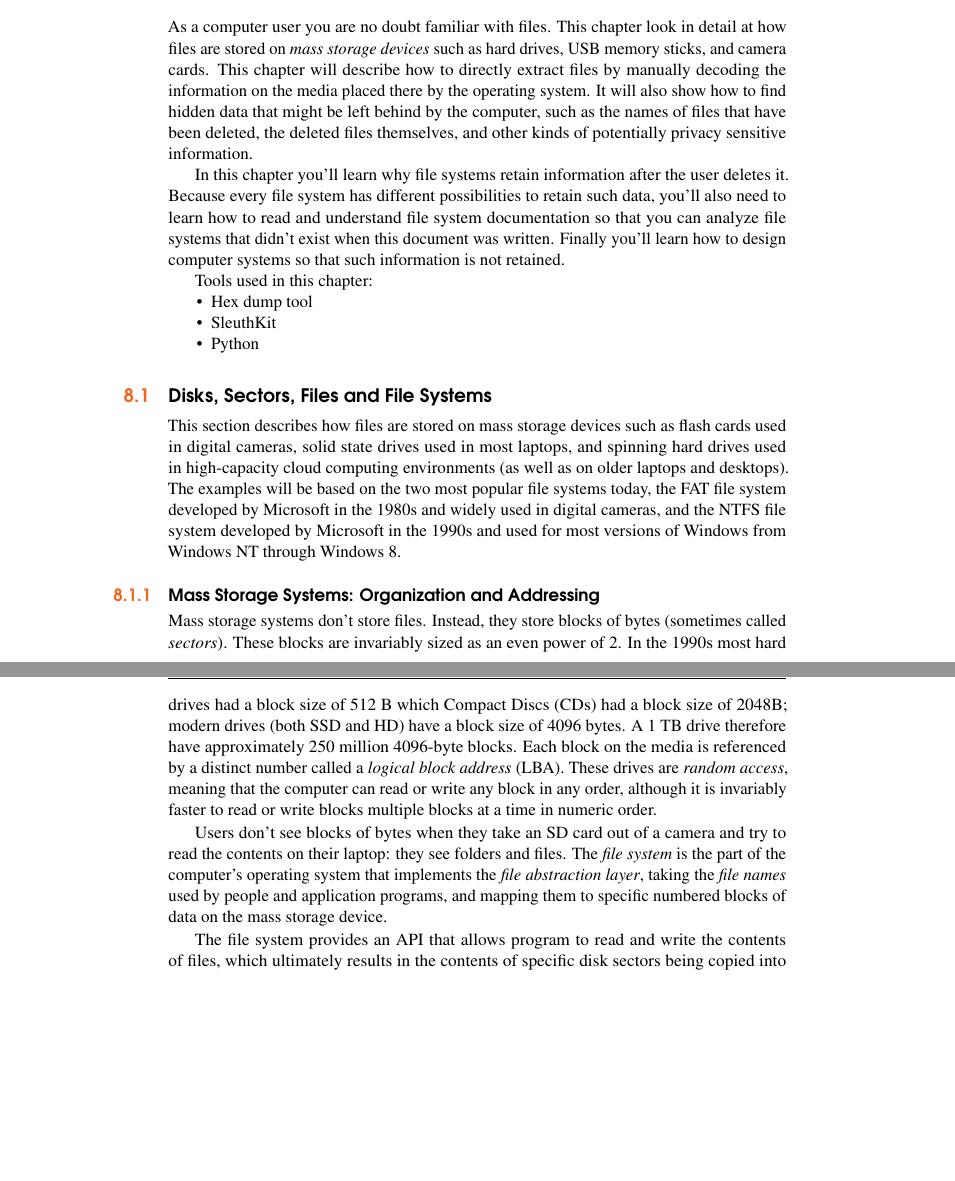
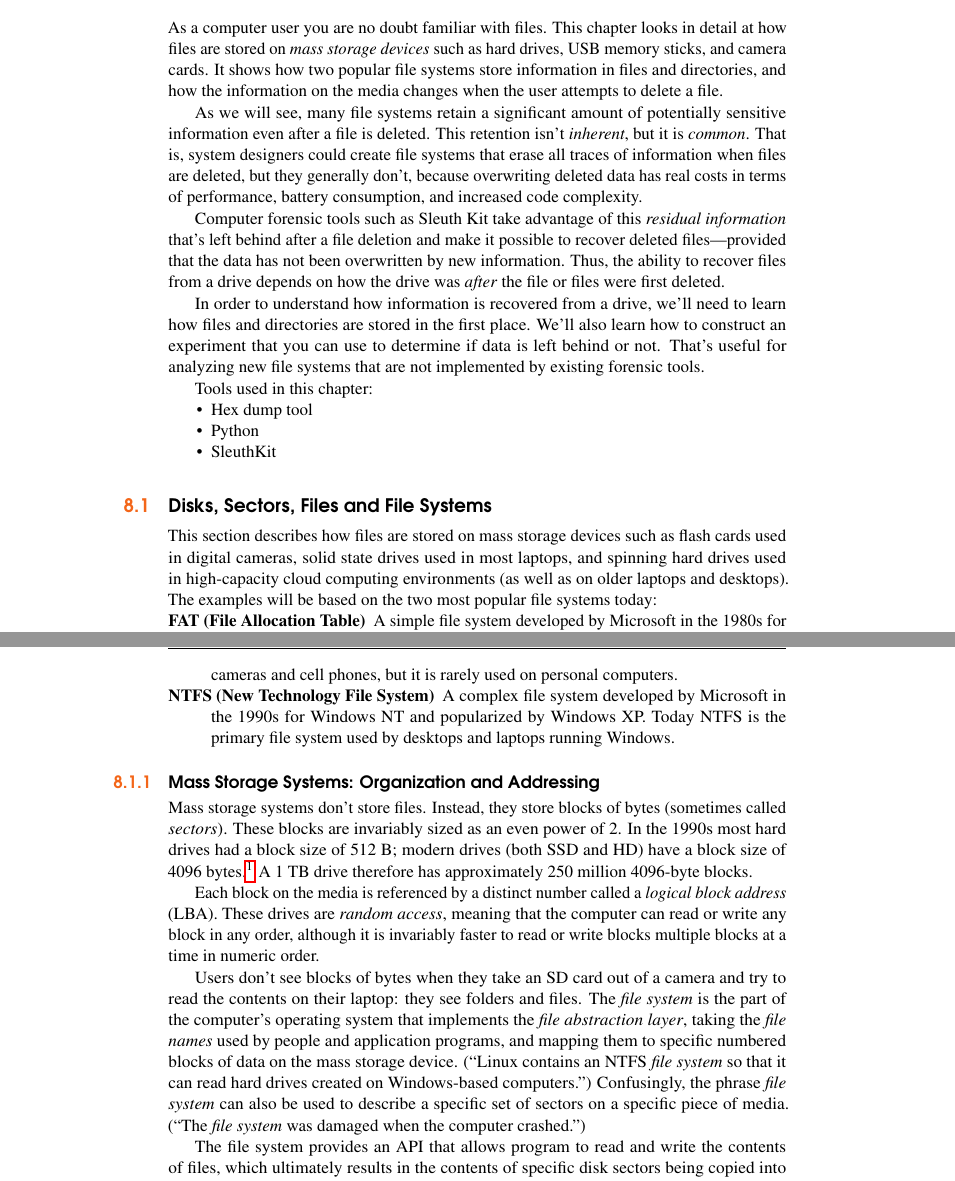
Before and after one commit to rrrobot/privacy-auditing-book, a LaTeX book (textbook.tex, which reads ch-filesystems.tex): two parts of pages 35 and 36 of 65 before the commit and two parts of pages 33 and 34 of 63 after it, joined at a grey line, cut so that both start at the same text, the shorter picture padded with empty space. Compiled offline with pdfLaTeX.

Commit message:
more work on fs chapter

```diff
--- a/ch-filesystems.tex
+++ b/ch-filesystems.tex
@@ -1,29 +1,40 @@
 
 
 \chapter{Finding Hidden Data in File Systems}
-As a computer user you are no doubt familiar with files. This
-chapter look in detail at how files are stored on \emph{mass
-  storage devices} such as hard drives, USB memory sticks, and camera
-cards. This chapter will describe how to directly extract files by
-manually decoding the information on the media placed there by the
-operating system. It will also show how to find hidden data that might
-be left behind by the computer, such as the names of files that have
-been deleted, the deleted files themselves, and other kinds of
-potentially privacy sensitive information.
+As a computer user you are no doubt familiar with files. This chapter
+looks in detail at how files are stored on \emph{mass storage devices}
+such as hard drives, USB memory sticks, and camera cards. It shows how
+two popular file systems store information in files and directories,
+and how the information on the media changes when the user attempts to
+delete a file.
 
-In this chapter you'll learn why file systems retain information after
-the user deletes it. Because every file system has different
-possibilities to retain such data, you'll also need to learn how to
-read and understand file system documentation so that you can analyze
-file systems that didn't exist when this document was written. Finally
-you'll learn how to design computer systems so that such information
-is not retained.
+As we will see, many file systems retain a significant amount of
+potentially sensitive information even after a file is deleted. This
+retention isn't \emph{inherent}, but it is \emph{common}. That is,
+system designers could create file systems that erase all traces of
+information when files are deleted, but they generally don't, because
+overwriting deleted data has real costs in terms of performance,
+battery consumption, and increased code complexity.
+
+Computer forensic tools such as Sleuth Kit take advantage of this
+\emph{residual information} that's left behind after a file deletion
+and make it possible to recover deleted files---provided that the data
+has not been overwritten by new information. Thus, the ability to
+recover files from a drive depends on how the drive
+was \emph{after} the file or files were first deleted.
+
+In order to understand how information is recovered from a drive,
+we'll need to learn how files and directories are stored in the first
+place. We'll also learn how to construct an experiment that you can
+use to determine if data is left behind or not. That's useful for
+analyzing new file systems that are not implemented by existing
+forensic tools.
 
 Tools used in this chapter:
 \begin{itemize}
 \item Hex dump tool
+\item Python
 \item SleuthKit
-\item Python
 \end{itemize}
 
 \section{Disks, Sectors, Files and File Systems}
@@ -31,33 +42,57 @@ This section describes how files are stored on mass storage devices
 such as flash cards used in digital cameras, solid state drives used
 in most laptops, and spinning hard drives used in high-capacity cloud
 computing environments (as well as on older laptops and desktops). The
-examples will be based on the two most popular file systems today, the
-FAT file system developed by Microsoft in the 1980s and widely used in
-digital cameras, and the NTFS file system developed by Microsoft in
-the 1990s and used for most versions of Windows from Windows NT
-through Windows 8.
+examples will be based on the two most popular file systems today:
+\begin{description}
+\item[FAT (File Allocation Table)] A simple file system developed by
+  Microsoft in the 1980s for use with the original IBM Personal
+  Computer. Today FAT is widely used in digital cameras and cell
+  phones, but it is rarely used on personal computers.
+\item[NTFS (New Technology File System)] A complex file system developed by Microsoft in
+the 1990s for Windows NT and popularized by Windows XP. Today NTFS is
+the primary file system used by desktops and laptops running Windows.
+\end{description}
+\index{File Allocation Table|see {FAT}}
+\index{FAT}
+\index{Windows 8}
+\index{New Technology File System|see {NTFS}}
+\index{NTFS}
+
+
 
 \subsection{Mass Storage Systems: Organization and Addressing}
 
 Mass storage systems don't store files. Instead, they store blocks of
 bytes (sometimes called \emph{sectors}). These blocks are invariably
 sized as an even power of 2. In the 1990s most hard drives had a block
-size of 512~B which Compact Discs (CDs) had a block size of 2048B;
-modern drives (both SSD and HD) have a block size of 4096 bytes. A
-1~TB drive therefore have approximately 250 million 4096-byte
-blocks. Each block on the media is referenced by a distinct number
+size of 512~B; modern drives (both SSD and HD) have a block size of
+4096 bytes.\footnote{Compact Discs (CDs) have a block size of 2048~B,
+  although some CD drives have a switch which allows the firmware to
+  simulate a read-only hard drive that has a block size of 512~B for
+  backwards compatibility.}
+A 1~TB drive therefore has approximately 250 million 4096-byte
+blocks.
+
+Each block on the media is referenced by a distinct number
 called a \emph{logical block address} (LBA). These drives are
 \emph{random access}, meaning that the computer can read or write any
 block in any order, although it is invariably faster to read or write
 blocks multiple blocks at a time in numeric order.
+\index{LBA|see {Logical Block Address}}
+\index{Logical Block Address}
 
 Users don't see blocks of bytes when they take an SD card out of a
 camera and try to read the contents on their laptop: they see folders
 and files. The \emph{file system} is the part of the computer's
 operating system that implements the \emph{file abstraction layer},
 taking the \emph{file names} used by people and application programs,
-and mapping them to specific numbered blocks of data on the mass storage
-device.
+and mapping them to specific numbered blocks of data on the mass
+storage device. (``Linux contains an NTFS \emph{file system} so that
+it can read hard drives created on Windows-based computers.'')
+Confusingly, the phrase \emph{file system} can also be used to
+describe a specific set of sectors on a specific piece of
+media. (``The \emph{file system} was damaged when the computer
+crashed.'')
 
 The file system provides an API that allows program to read and write
 the contents of files, which ultimately results in the contents of
```
Also changed, not shown: bib/forensics.bib (+5 -5 lines), book-preamble.tex (+16 -14 lines), ch-1.tex (+18 -20 lines), ch-carving.tex (+2 -0 lines), ch-chunkfiles.tex (+1 -1 lines), ch-dirfiles.tex (+1 -1 lines), ch-what.tex (+3 -3 lines), ch-fs/cd.jpg (added), ch-filesystems.tex (49 more changed lines), 3 other files.
